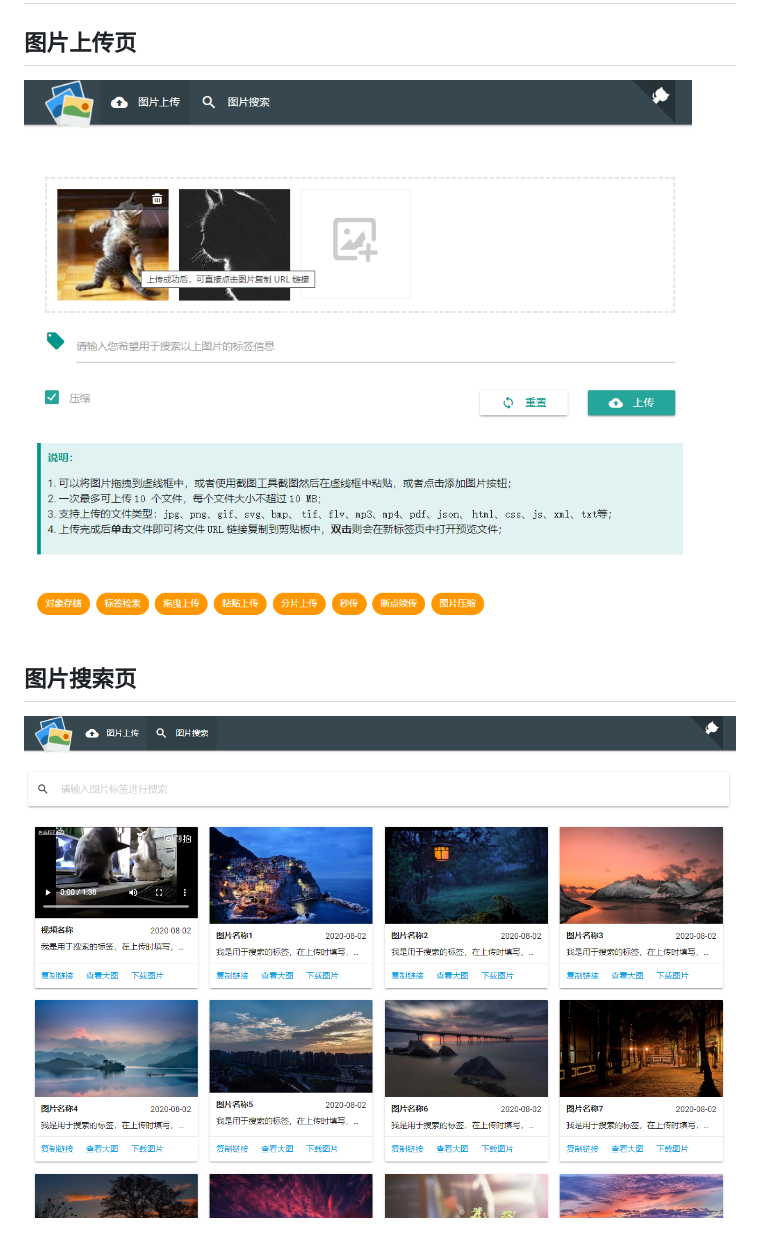
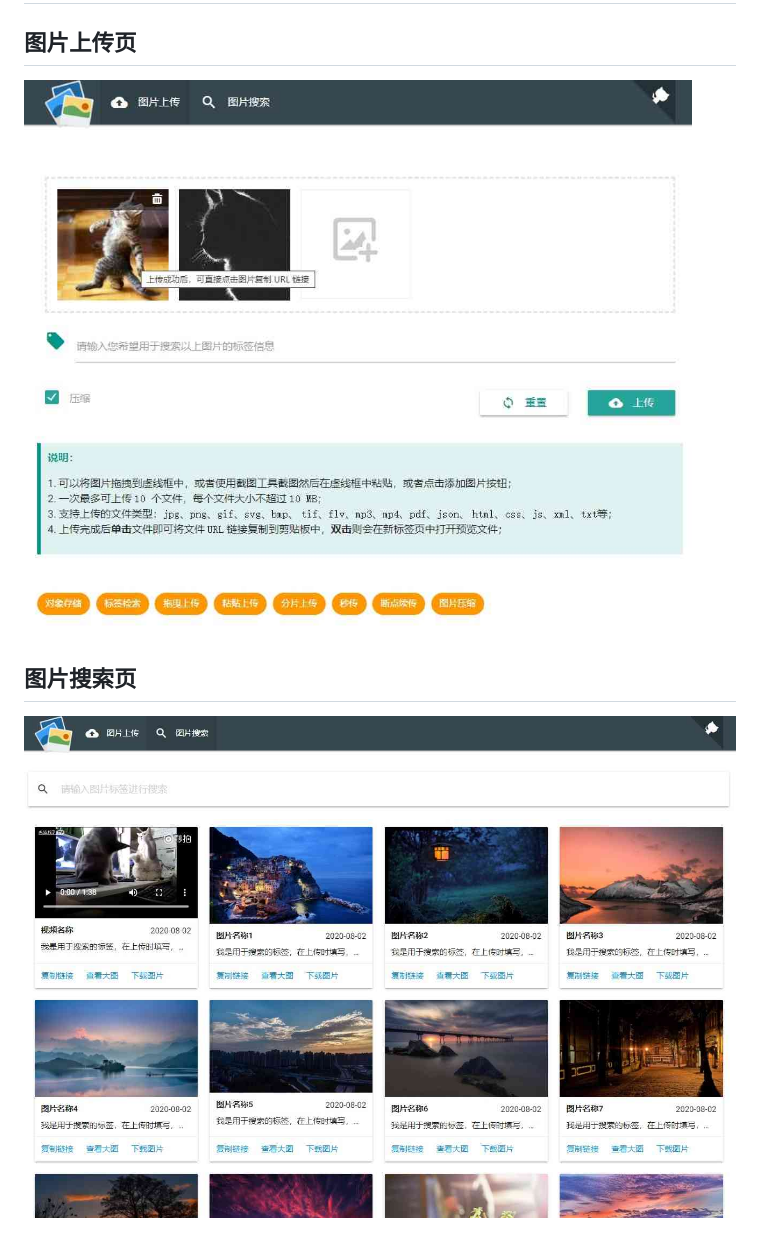
Before and after one commit to tuituidan/image-host, a Markdown page: README.md, the part around the change. Rendered like a GitHub page; pictures changed too: show/index.jpg (added), show/index.png (deleted), show/search.jpg (added).

Commit message:
压缩图片

```diff
--- a/README.md
+++ b/README.md
@@ -5,8 +5,8 @@
 
 ## 图片上传页
 
-![index](show/index.png)
+![index](show/index.jpg)
 
 ## 图片搜索页
 
-![index](show/search.png)
+![index](show/search.jpg)
```
